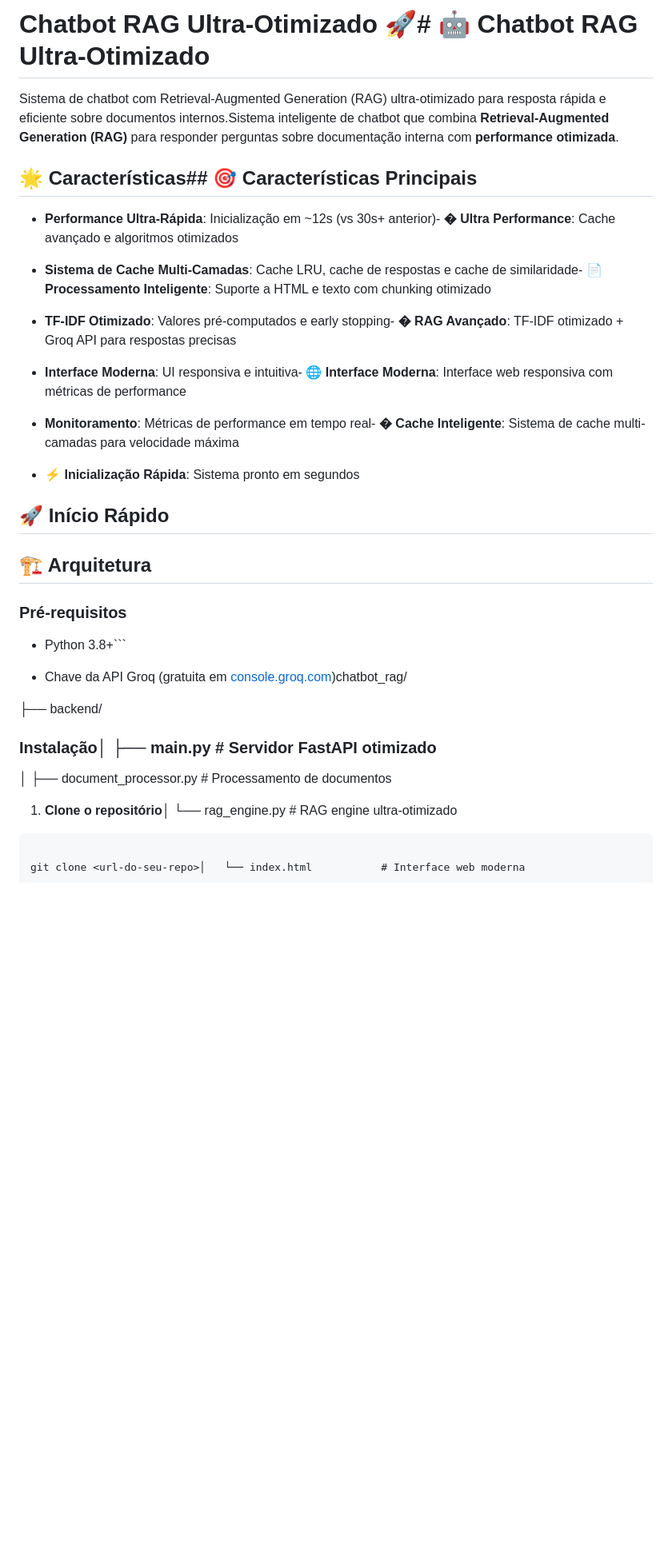
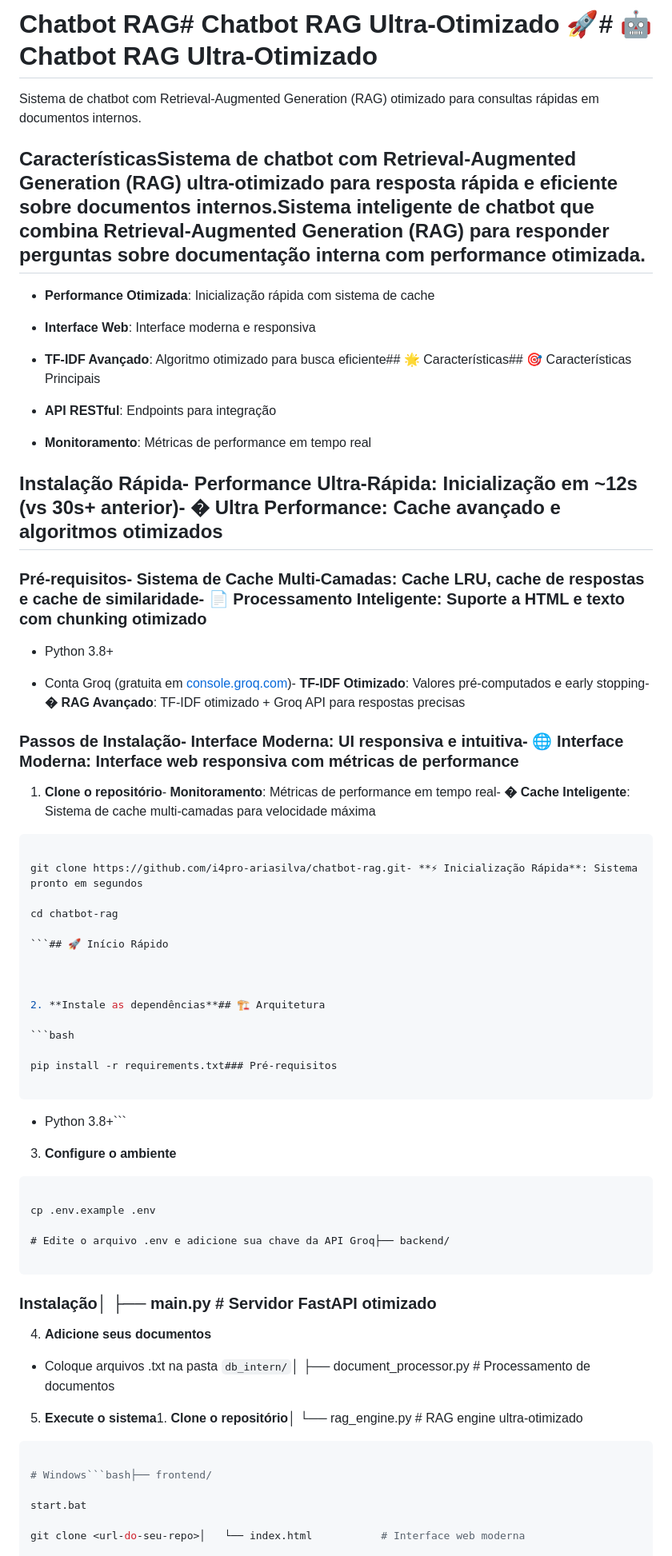
Before and after one commit to i4pro-ariasilva/chatbot-rag, a Markdown page: README.md, the part around one of its changes. Shown at 80% size. Drawn GitHub-style; blank space fills up the shorter version.

````diff
--- a/README.md
+++ b/README.md
@@ -1,46 +1,90 @@
-# Chatbot RAG Ultra-Otimizado 🚀# 🤖 Chatbot RAG Ultra-Otimizado
+# Chatbot RAG# Chatbot RAG Ultra-Otimizado 🚀# 🤖 Chatbot RAG Ultra-Otimizado
 
 
 
-Sistema de chatbot com Retrieval-Augmented Generation (RAG) ultra-otimizado para resposta rápida e eficiente sobre documentos internos.Sistema inteligente de chatbot que combina **Retrieval-Augmented Generation (RAG)** para responder perguntas sobre documentação interna com **performance otimizada**.
+Sistema de chatbot com Retrieval-Augmented Generation (RAG) otimizado para consultas rápidas em documentos internos.
 
 
 
-## 🌟 Características## 🎯 Características Principais
+## CaracterísticasSistema de chatbot com Retrieval-Augmented Generation (RAG) ultra-otimizado para resposta rápida e eficiente sobre documentos internos.Sistema inteligente de chatbot que combina **Retrieval-Augmented Generation (RAG)** para responder perguntas sobre documentação interna com **performance otimizada**.
 
 
 
-- **Performance Ultra-Rápida**: Inicialização em ~12s (vs 30s+ anterior)- **� Ultra Performance**: Cache avançado e algoritmos otimizados
+- **Performance Otimizada**: Inicialização rápida com sistema de cache
 
-- **Sistema de Cache Multi-Camadas**: Cache LRU, cache de respostas e cache de similaridade- **📄 Processamento Inteligente**: Suporte a HTML e texto com chunking otimizado
+- **Interface Web**: Interface moderna e responsiva
 
-- **TF-IDF Otimizado**: Valores pré-computados e early stopping- **� RAG Avançado**: TF-IDF otimizado + Groq API para respostas precisas
+- **TF-IDF Avançado**: Algoritmo otimizado para busca eficiente## 🌟 Características## 🎯 Características Principais
 
-- **Interface Moderna**: UI responsiva e intuitiva- **🌐 Interface Moderna**: Interface web responsiva com métricas de performance
+- **API RESTful**: Endpoints para integração
 
-- **Monitoramento**: Métricas de performance em tempo real- **� Cache Inteligente**: Sistema de cache multi-camadas para velocidade máxima
+- **Monitoramento**: Métricas de performance em tempo real
 
-- **⚡ Inicialização Rápida**: Sistema pronto em segundos
 
-## 🚀 Início Rápido
 
-## 🏗️ Arquitetura
+## Instalação Rápida- **Performance Ultra-Rápida**: Inicialização em ~12s (vs 30s+ anterior)- **� Ultra Performance**: Cache avançado e algoritmos otimizados
 
-### Pré-requisitos
+
+
+### Pré-requisitos- **Sistema de Cache Multi-Camadas**: Cache LRU, cache de respostas e cache de similaridade- **📄 Processamento Inteligente**: Suporte a HTML e texto com chunking otimizado
+
+- Python 3.8+
+
+- Conta Groq (gratuita em [console.groq.com](https://console.groq.com/))- **TF-IDF Otimizado**: Valores pré-computados e early stopping- **� RAG Avançado**: TF-IDF otimizado + Groq API para respostas precisas
+
+
+
+### Passos de Instalação- **Interface Moderna**: UI responsiva e intuitiva- **🌐 Interface Moderna**: Interface web responsiva com métricas de performance
+
+
+
+1. **Clone o repositório**- **Monitoramento**: Métricas de performance em tempo real- **� Cache Inteligente**: Sistema de cache multi-camadas para velocidade máxima
+
+```bash
+
+git clone https://github.com/i4pro-ariasilva/chatbot-rag.git- **⚡ Inicialização Rápida**: Sistema pronto em segundos
+
+cd chatbot-rag
+
+```## 🚀 Início Rápido
+
+
+
+2. **Instale as dependências**## 🏗️ Arquitetura
+
+```bash
+
+pip install -r requirements.txt### Pré-requisitos
+
+```
 
 - Python 3.8+```
 
-- Chave da API Groq (gratuita em [console.groq.com](https://console.groq.com/))chatbot_rag/
+3. **Configure o ambiente**
 
-├── backend/
+```bash- Chave da API Groq (gratuita em [console.groq.com](https://console.groq.com/))chatbot_rag/
+
+cp .env.example .env
+
+# Edite o arquivo .env e adicione sua chave da API Groq├── backend/
+
+```
 
 ### Instalação│   ├── main.py              # Servidor FastAPI otimizado
 
-│   ├── document_processor.py # Processamento de documentos
+4. **Adicione seus documentos**
 
-1. **Clone o repositório**│   └── rag_engine.py        # RAG engine ultra-otimizado
+- Coloque arquivos .txt na pasta `db_intern/`│   ├── document_processor.py # Processamento de documentos
 
-```bash├── frontend/
+
+
+5. **Execute o sistema**1. **Clone o repositório**│   └── rag_engine.py        # RAG engine ultra-otimizado
+
+```bash
+
+# Windows```bash├── frontend/
+
+start.bat
 
 git clone <url-do-seu-repo>│   └── index.html           # Interface web moderna
 
````
Also changed, not shown: other parts of README.md (+202 -73 lines).
